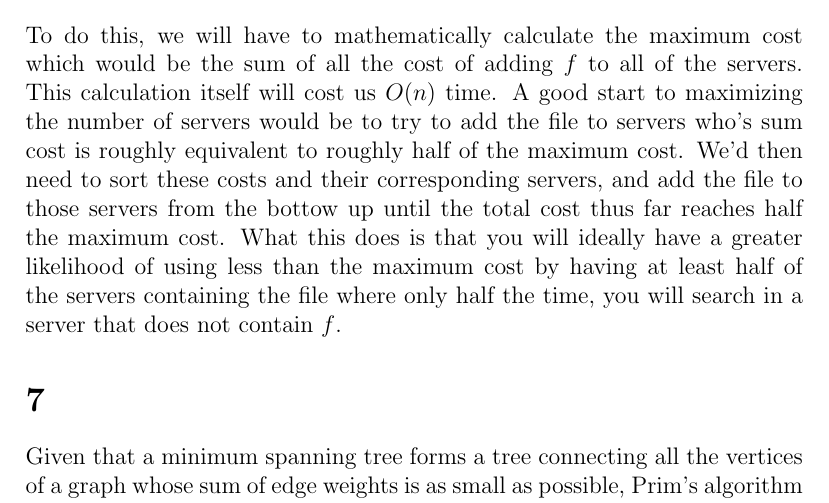
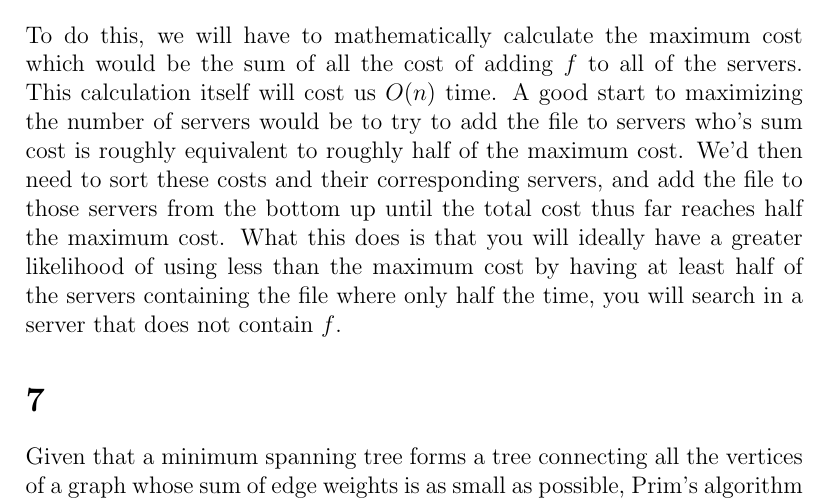
Before and after one commit to rcdizon/algorithms, a LaTeX document (cs4102/02-written.tex): part of page 4 of 5, cut so that both start at the same text. Compiled offline with pdfLaTeX.

Commit message:
hw 09/09/16 update

```diff
--- a/cs4102/02-written.tex
+++ b/cs4102/02-written.tex
@@ -47,7 +47,7 @@ For any odd value \(n\) where \(n\) was previously defined to be the amount of i
 \section{}
 One idea might be to store file \(f\) across all the servers and although the act of adding the file to each server will be linear and make the cost of searching and accessing to be zero, this can prove to be costly given that the point of this problem is to minimize cost. What is most uncertain about this problem is the likelihood of trying to randomly access one of the servers to search for \(f\) only to find that it is not located there, and thus costing us. A better idea might be to determine which are the most costly servers and try to maximize the amount of servers we can place \(f\) in for the lowest cost.\newline
 
-\noindent To do this, we will have to mathematically calculate the maximum cost which would be the sum of all the cost of adding \(f\) to all of the servers. This calculation itself will cost us \(O(n)\) time. A good start to maximizing the number of servers would be to try to add the file to servers who's sum cost is roughly equivalent to roughly half of the maximum cost. We'd then need to sort these costs and their corresponding servers, and add the file to those servers from the bottow up until the total cost thus far reaches half the maximum cost. What this does is that you will ideally have a greater likelihood of using less than the maximum cost by having at least half of the servers containing the file where only half the time, you will search in a server that does not contain \(f\).
+\noindent To do this, we will have to mathematically calculate the maximum cost which would be the sum of all the cost of adding \(f\) to all of the servers. This calculation itself will cost us \(O(n)\) time. A good start to maximizing the number of servers would be to try to add the file to servers who's sum cost is roughly equivalent to roughly half of the maximum cost. We'd then need to sort these costs and their corresponding servers, and add the file to those servers from the bottom up until the total cost thus far reaches half the maximum cost. What this does is that you will ideally have a greater likelihood of using less than the maximum cost by having at least half of the servers containing the file where only half the time, you will search in a server that does not contain \(f\).
 
 \section{}
 Given that a minimum spanning tree forms a tree connecting all the vertices of a graph whose sum of edge weights is as small as possible, Prim's algorithm creates an MST because its algorithm greedily selects an adjacent, un-visited vertex with the smallest edge weight to be the next vertex in the tree. A spanning tree is definitely constructed because no cycles are constructed from the algorithm but connects all the vertices and is considered minimum by quickly choosing the closest points.\newline
```
Also changed, not shown: cs4102/02-written.bbl (added), cs4102/02-written.pdf (added), 5 other files.
